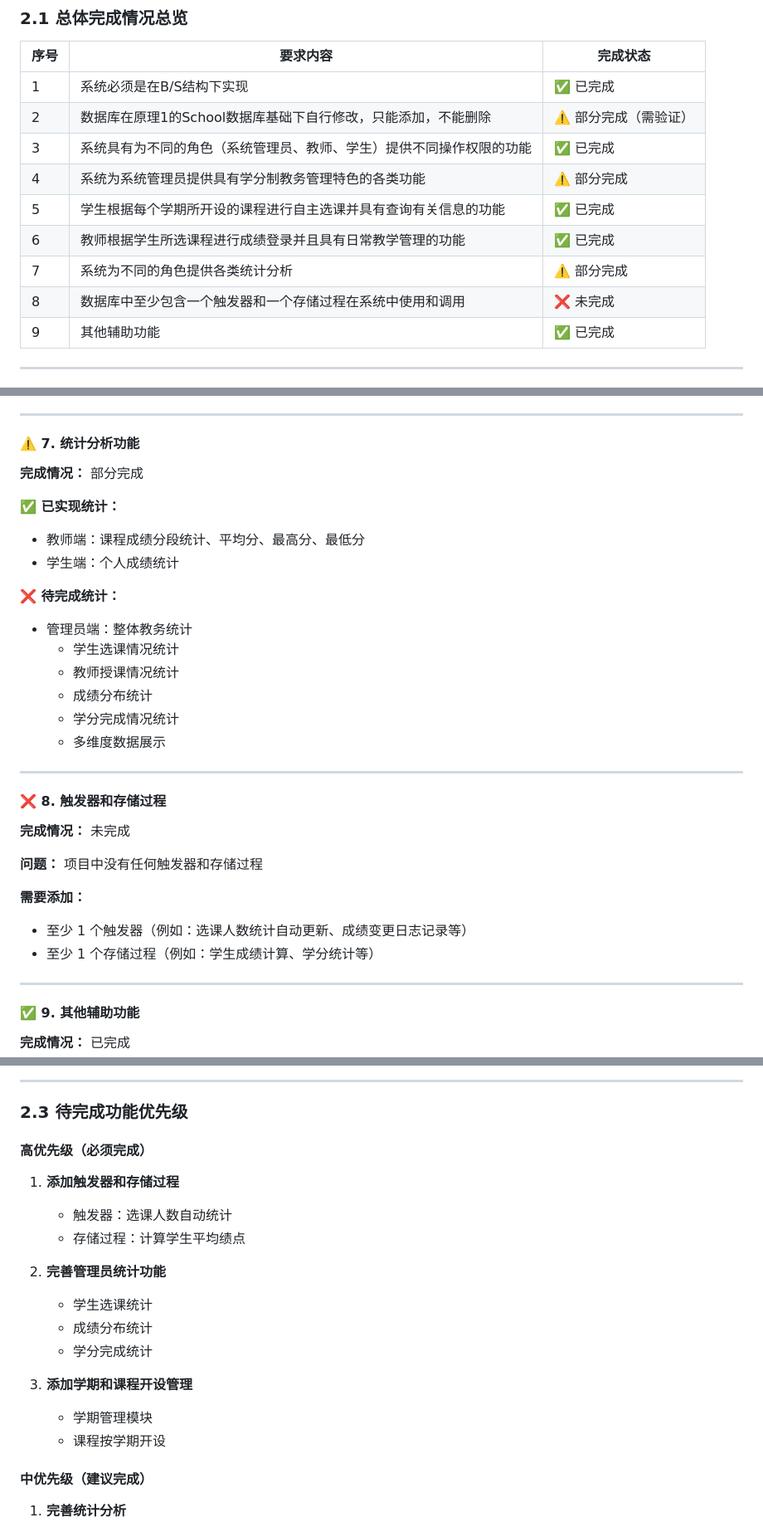
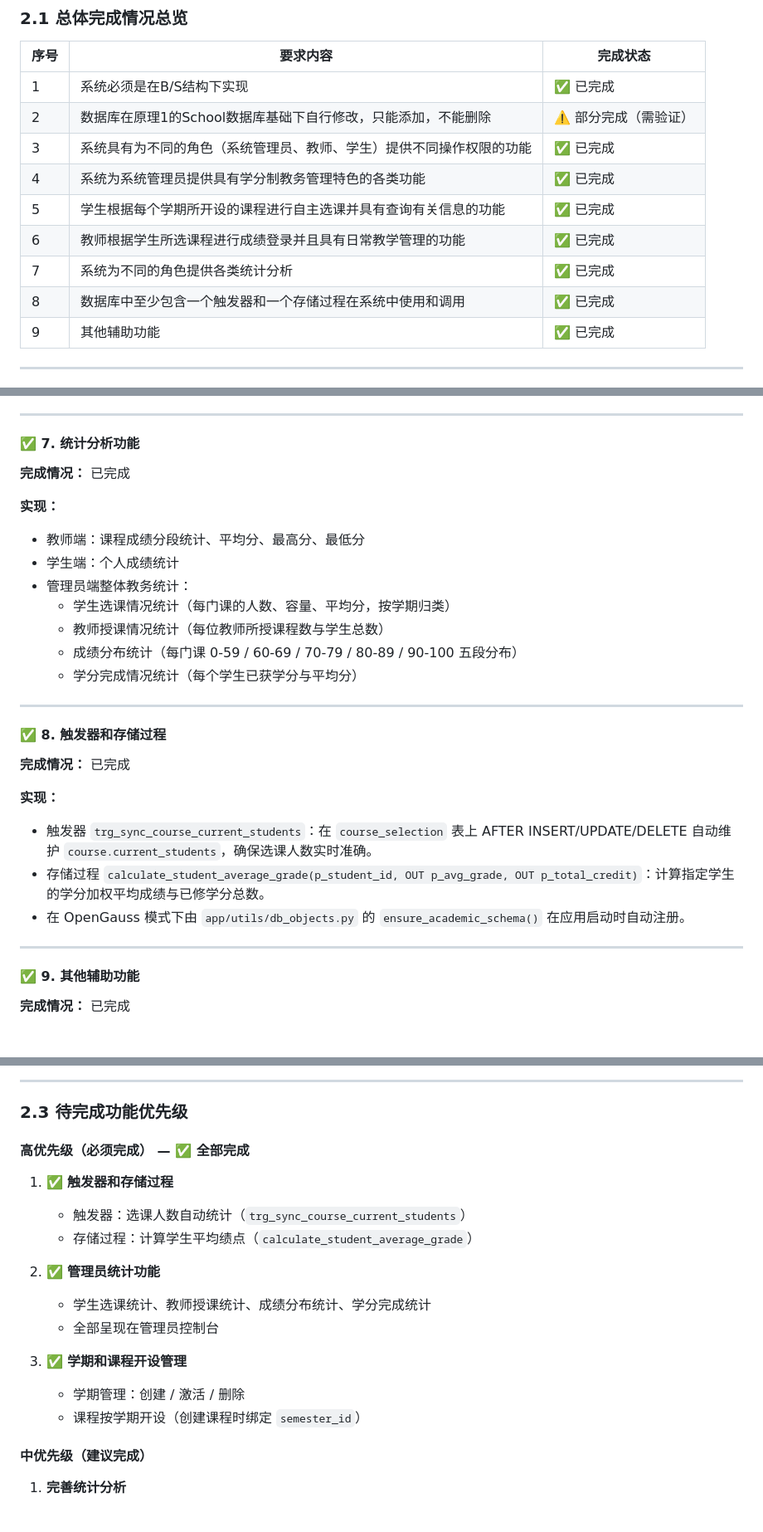
Before and after one commit to lzclzclzclzclzclzc/Course_Selection_System, a Markdown page: README.md, 3 parts joined by grey strips. Shown at 83% size. Drawn GitHub-style; blank space fills up the shorter version.

Commit message:
docs: mark high-priority requirements as completed in README
Section 2.3 high-priority items are all implemented and verified:
- Trigger trg_sync_course_current_students (auto-syncs course.current_students)
- Procedure calculate_student_average_grade (weighted avg + total credit)
- Admin statistics: enrollments, teaching load, grade distribution, credit completion
- Semester CRUD + course-semester binding

Updated 2.1 overview, 2.2 sections 4/7/8, and 2.3 high-priority listing.

```diff
--- a/README.md
+++ b/README.md
@@ -16,11 +16,11 @@
 | 1 | 系统必须是在B/S结构下实现 | ✅ 已完成 |
 | 2 | 数据库在原理1的School数据库基础下自行修改，只能添加，不能删除 | ⚠️ 部分完成（需验证） |
 | 3 | 系统具有为不同的角色（系统管理员、教师、学生）提供不同操作权限的功能 | ✅ 已完成 |
-| 4 | 系统为系统管理员提供具有学分制教务管理特色的各类功能 | ⚠️ 部分完成 |
+| 4 | 系统为系统管理员提供具有学分制教务管理特色的各类功能 | ✅ 已完成 |
 | 5 | 学生根据每个学期所开设的课程进行自主选课并具有查询有关信息的功能 | ✅ 已完成 |
 | 6 | 教师根据学生所选课程进行成绩登录并且具有日常教学管理的功能 | ✅ 已完成 |
-| 7 | 系统为不同的角色提供各类统计分析 | ⚠️ 部分完成 |
-| 8 | 数据库中至少包含一个触发器和一个存储过程在系统中使用和调用 | ❌ 未完成 |
+| 7 | 系统为不同的角色提供各类统计分析 | ✅ 已完成 |
+| 8 | 数据库中至少包含一个触发器和一个存储过程在系统中使用和调用 | ✅ 已完成 |
 | 9 | 其他辅助功能 | ✅ 已完成 |
 
 ---
@@ -98,31 +93,27 @@
 
 ---
 
-#### ⚠️ 7. 统计分析功能
-**完成情况：** 部分完成
+#### ✅ 7. 统计分析功能
+**完成情况：** 已完成
 
-**✅ 已实现统计：**
+**实现：**
 - 教师端：课程成绩分段统计、平均分、最高分、最低分
 - 学生端：个人成绩统计
-
-**❌ 待完成统计：**
-- 管理员端：整体教务统计
-  - 学生选课情况统计
-  - 教师授课情况统计
-  - 成绩分布统计
-  - 学分完成情况统计
-  - 多维度数据展示
+- 管理员端整体教务统计：
+  - 学生选课情况统计（每门课的人数、容量、平均分，按学期归类）
+  - 教师授课情况统计（每位教师所授课程数与学生总数）
+  - 成绩分布统计（每门课 0-59 / 60-69 / 70-79 / 80-89 / 90-100 五段分布）
+  - 学分完成情况统计（每个学生已获学分与平均分）
 
 ---
 
-#### ❌ 8. 触发器和存储过程
-**完成情况：** 未完成
+#### ✅ 8. 触发器和存储过程
+**完成情况：** 已完成
 
-**问题：** 项目中没有任何触发器和存储过程
-
-**需要添加：**
-- 至少 1 个触发器（例如：选课人数统计自动更新、成绩变更日志记录等）
-- 至少 1 个存储过程（例如：学生成绩计算、学分统计等）
+**实现：**
+- 触发器 `trg_sync_course_current_students`：在 `course_selection` 表上 AFTER INSERT/UPDATE/DELETE 自动维护 `course.current_students`，确保选课人数实时准确。
+- 存储过程 `calculate_student_average_grade(p_student_id, OUT p_avg_grade, OUT p_total_credit)`：计算指定学生的学分加权平均成绩与已修学分总数。
+- 在 OpenGauss 模式下由 `app/utils/db_objects.py` 的 `ensure_academic_schema()` 在应用启动时自动注册。
 
 ---
 
@@ -139,20 +130,19 @@
 
 ### 2.3 待完成功能优先级
 
-#### 高优先级（必须完成）
+#### 高优先级（必须完成） — ✅ 全部完成
 
-1. **添加触发器和存储过程**
-   - 触发器：选课人数自动统计
-   - 存储过程：计算学生平均绩点
+1. ✅ **触发器和存储过程**
+   - 触发器：选课人数自动统计（`trg_sync_course_current_students`）
+   - 存储过程：计算学生平均绩点（`calculate_student_average_grade`）
 
-2. **完善管理员统计功能**
-   - 学生选课统计
-   - 成绩分布统计
-   - 学分完成统计
+2. ✅ **管理员统计功能**
+   - 学生选课统计、教师授课统计、成绩分布统计、学分完成统计
+   - 全部呈现在管理员控制台
 
-3. **添加学期和课程开设管理**
-   - 学期管理模块
-   - 课程按学期开设
+3. ✅ **学期和课程开设管理**
+   - 学期管理：创建 / 激活 / 删除
+   - 课程按学期开设（创建课程时绑定 `semester_id`）
 
 #### 中优先级（建议完成）
 
```
Also changed, not shown: other parts of README.md (+7 -12 lines).
